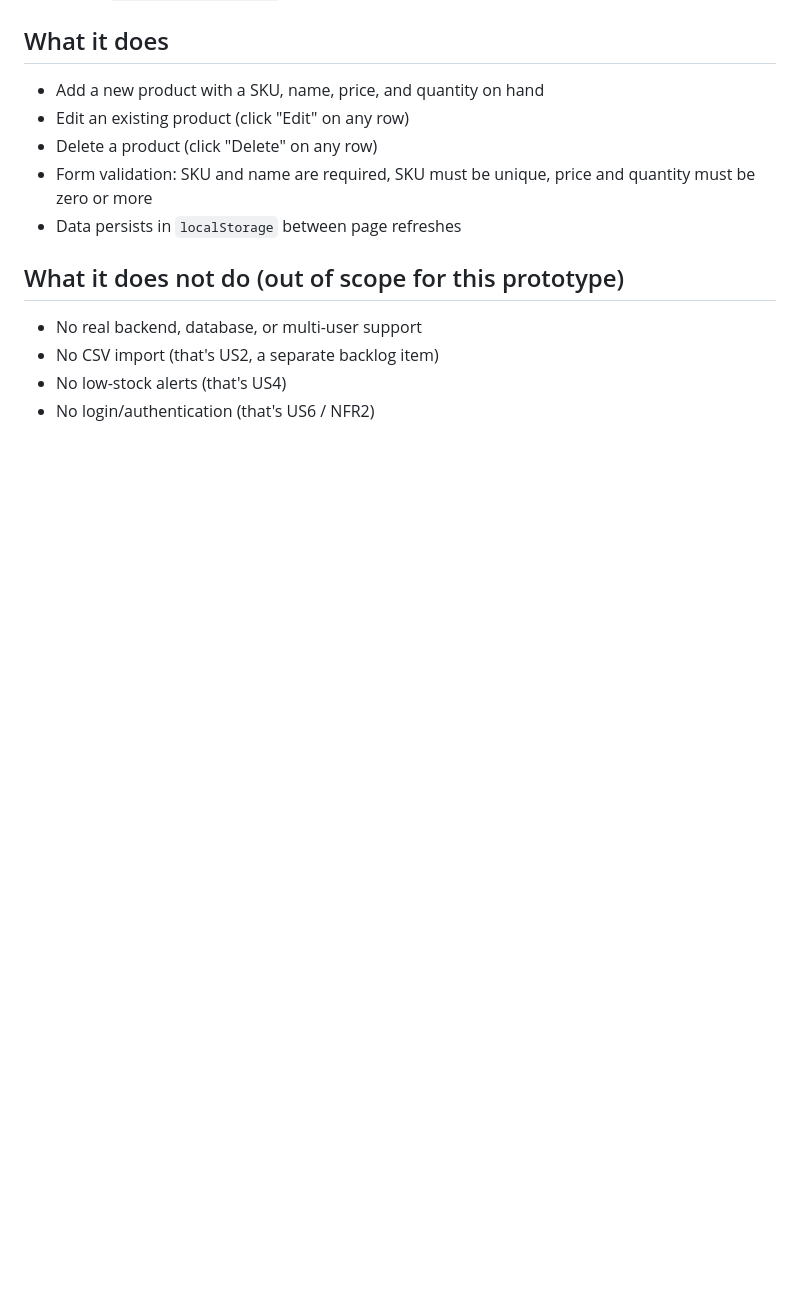
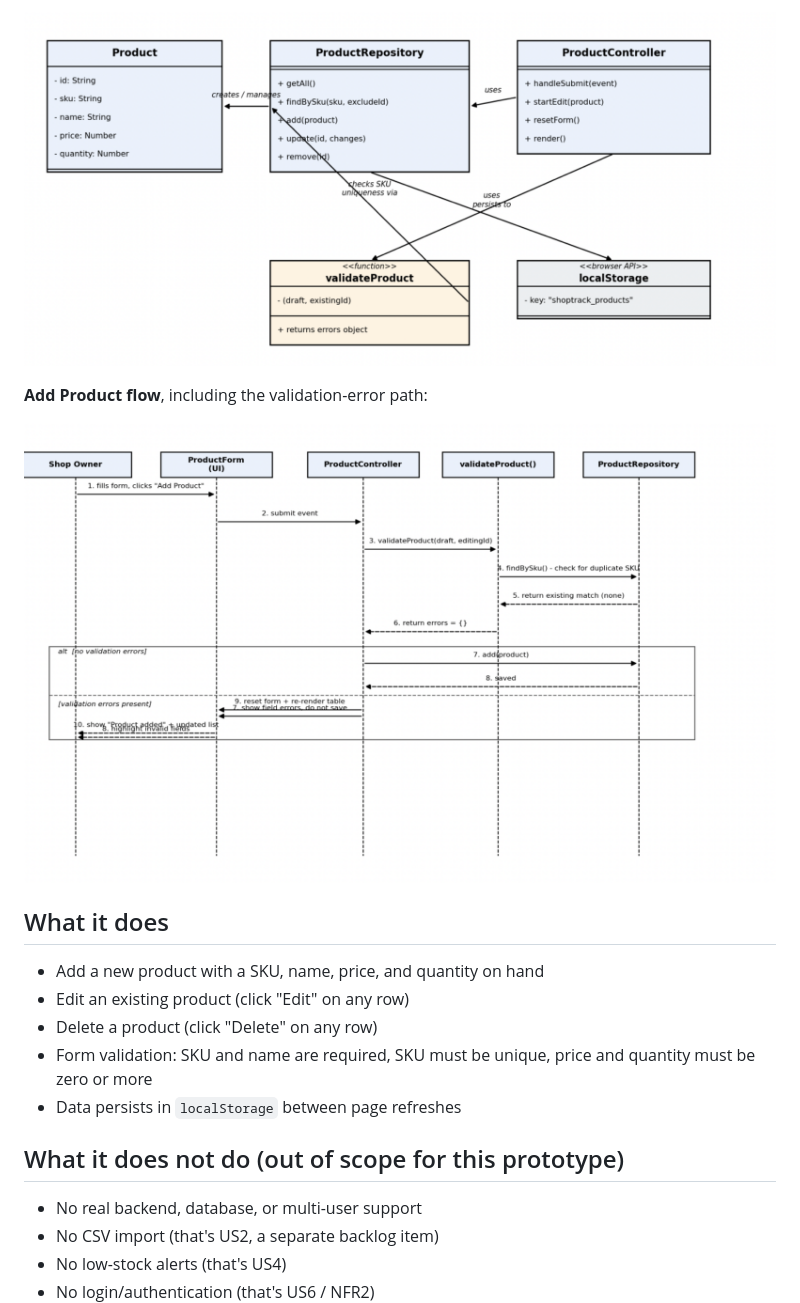
Before and after one commit to Kodelack47/shoptrack, a Markdown page: README.md, the part around one of its changes. Drawn GitHub-style; pictures changed too: docs/add-product-sequence-diagram.png (added), docs/component-class-diagram.png (added); blank space fills up the shorter version.

```diff
--- a/README.md
+++ b/README.md
@@ -42,3 +56,9 @@ Then open `http://localhost:8000` in your browser.
+![Component class diagram for the product listings feature](docs/component-class-diagram.png)
+
+**Add Product flow**, including the validation-error path:
+
+![Sequence diagram for adding a product](docs/add-product-sequence-diagram.png)
+
 ## What it does
 
 - Add a new product with a SKU, name, price, and quantity on hand
```
Also changed, not shown: other parts of README.md (+14 -0 lines), docs/domain-class-diagram.png (added), docs/use-case-diagram.png (added).
